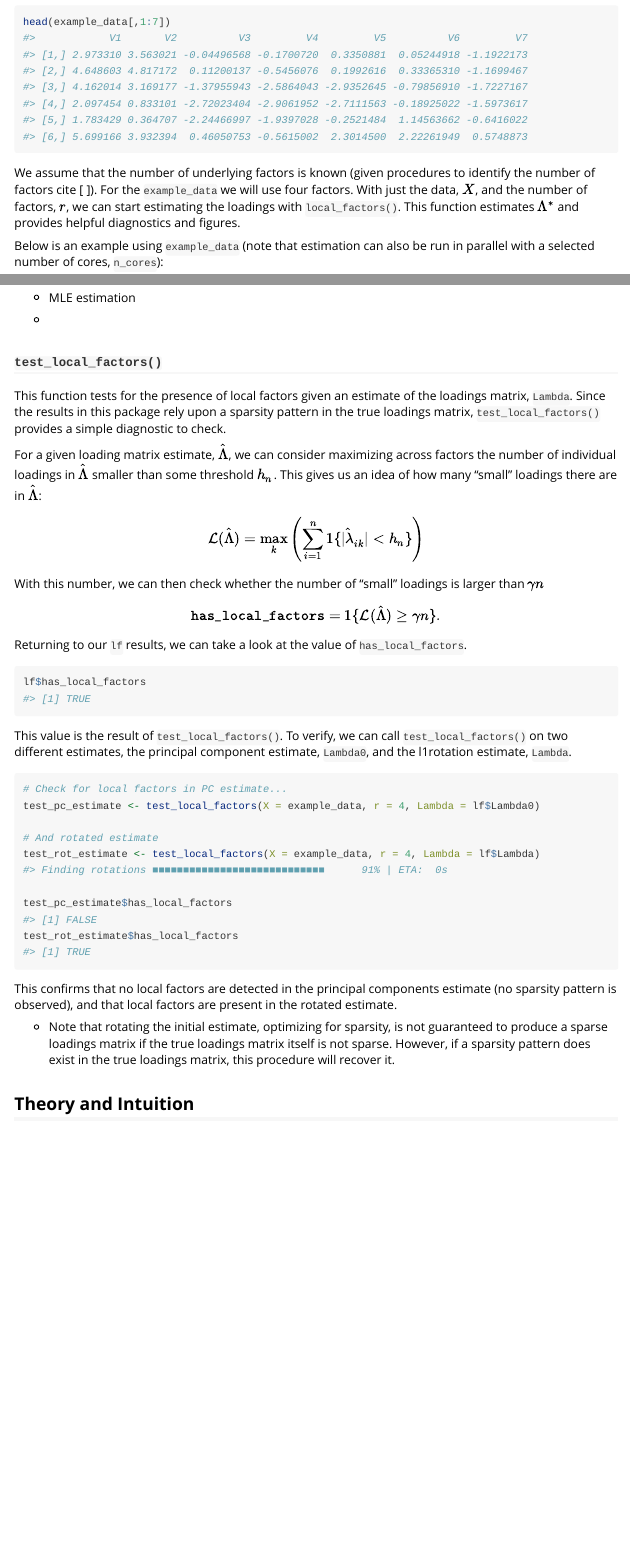
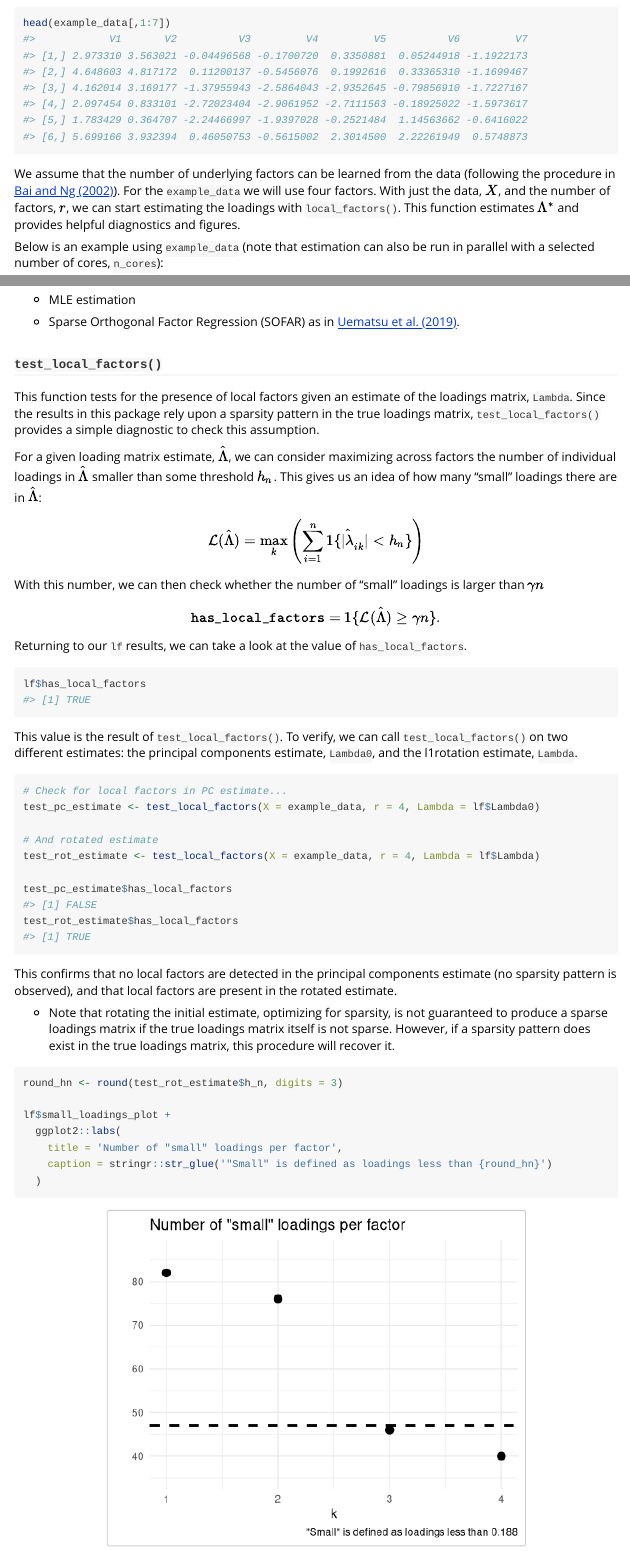
Before and after one commit to kobleary/l1rotation, an R Markdown document (vignettes/documentation.Rmd): the page in a window 1100 px wide, from 830 px down before the commit and from 860 px down after it, so that both start at the same text, and a second part further down, joined at a grey line. Rendered offline with R 4.5, knitr and Pandoc, with nearby package versions; common packages that the code uses without loading them are loaded.

Commit message:
#5 add citations, links, and diagnostic fig

````diff
--- a/vignettes/documentation.Rmd
+++ b/vignettes/documentation.Rmd
@@ -65,7 +67,7 @@ To start, let's look at the first seven columns of the example data:
 head(example_data[,1:7])
 ```
 
-We assume that the number of underlying factors is known (given procedures to identify the number of factors cite [ ]). For the `example_data` we will use four factors. With just the data, $X$, and the number of factors, $r$, we can start estimating the loadings with `local_factors()`. This function estimates $\Lambda^{*}$ and provides helpful diagnostics and figures.
+We assume that the number of underlying factors can be learned from the data (following the procedure in [Bai and Ng (2002)](https://onlinelibrary.wiley.com/doi/epdf/10.1111/1468-0262.00273)). For the `example_data` we will use four factors. With just the data, $X$, and the number of factors, $r$, we can start estimating the loadings with `local_factors()`. This function estimates $\Lambda^{*}$ and provides helpful diagnostics and figures.
 
 Below is an example using `example_data` (note that estimation can also be run in parallel with a selected number of cores, `n_cores`):
 
@@ -113,12 +115,12 @@ This function has an additional argument, `Lambda0`, that allows the user to spe
 
 - MLE estimation
 
--
+- Sparse Orthogonal Factor Regression (SOFAR) as in [Uematsu et al. (2019)](http://faculty.marshall.usc.edu/yingying-fan/publications/IEEEIT-UFCLL19.pdf).
 
 ### `test_local_factors()` {#tlf}
 
 
-This function tests for the presence of local factors given an estimate of the loadings matrix, `Lambda`. Since the results in this package rely upon a sparsity pattern in the true loadings matrix, `test_local_factors()` provides a simple diagnostic to check.
+This function tests for the presence of local factors given an estimate of the loadings matrix, `Lambda`. Since the results in this package rely upon a sparsity pattern in the true loadings matrix, `test_local_factors()` provides a simple diagnostic to check this assumption.
 
 For a given loading matrix estimate, $\hat{\Lambda}$, we can consider maximizing across factors the number of individual loadings in $\hat{\Lambda}$ smaller than some threshold $h_n$. This gives us an idea of how many "small" loadings there are in $\hat{\Lambda}$:
 
@@ -137,7 +139,7 @@ Returning to our `lf` results, we can take a look at the value of `has_local_fac
 lf$has_local_factors
 ```
 
-This value is the result of `test_local_factors()`. To verify, we can call `test_local_factors()` on two different estimates, the principal component estimate, `Lambda0`, and the l1rotation estimate, `Lambda`.
+This value is the result of `test_local_factors()`. To verify, we can call `test_local_factors()` on two different estimates: the principal components estimate, `Lambda0`, and the l1rotation estimate, `Lambda`.
 
 ```{r}
 # Check for local factors in PC estimate...
@@ -155,4 +157,10 @@ This confirms that no local factors are detected in the principal components est
 * Note that rotating the initial estimate, optimizing for sparsity, is not guaranteed to produce a sparse loadings matrix if the true loadings matrix itself is not sparse. However, if a sparsity pattern does exist in the true loadings matrix, this procedure will recover it.
 
 
-## Theory and Intuition
+```{r}
+round_hn <- round(test_rot_estimate$h_n, digits = 3)
+
+lf$small_loadings_plot +
+  ggplot2::labs(
+    title = 'Number of "small" loadings per factor',
+    caption = stringr::str_glue('"Small" is defined as loadings less than {round_hn}')
````
Also changed, not shown: vignettes/documentation.Rmd (18 more changed lines).
